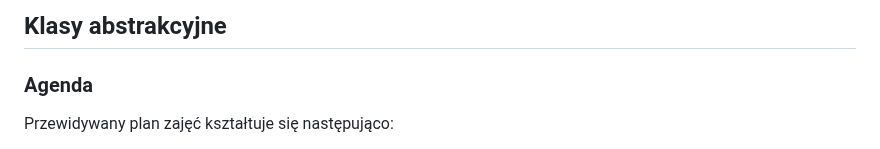
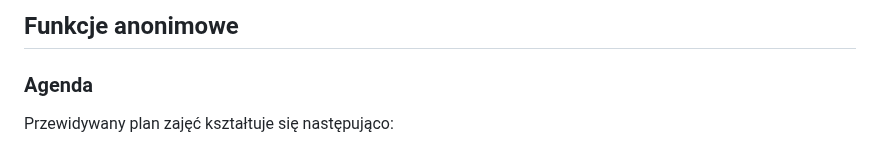
Before and after one commit to krzysztofrewak/cwup, a Markdown page: laboratories/ppo/lab08.md, the part around the change. GitHub-like rendering.

Commit message:
- ppo lab08 update (#20)

```diff
--- a/laboratories/ppo/lab08.md
+++ b/laboratories/ppo/lab08.md
@@ -1,4 +1,4 @@
-## Klasy abstrakcyjne
+## Funkcje anonimowe
 
 ### Agenda
 Przewidywany plan zajęć kształtuje się następująco:
```
